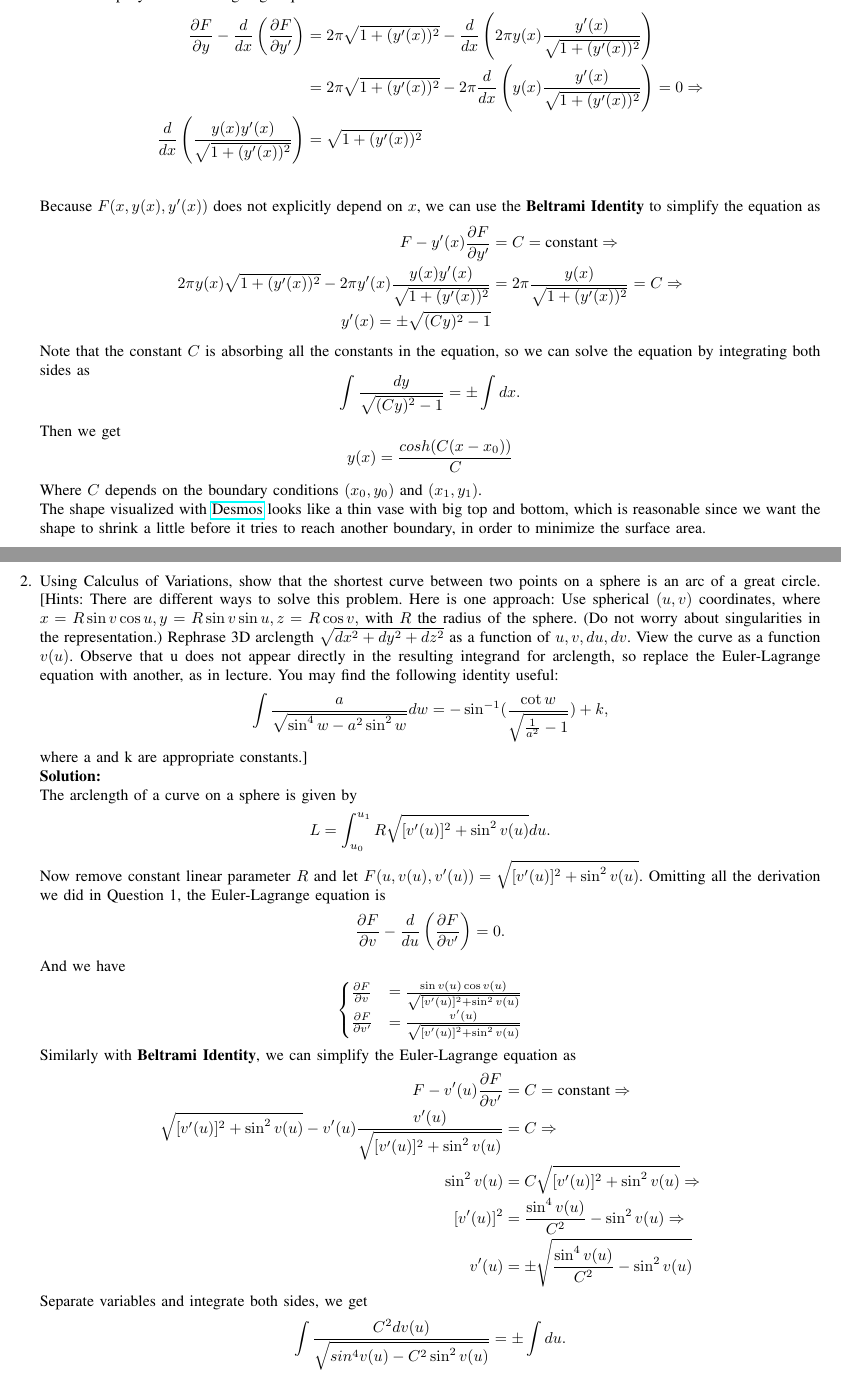
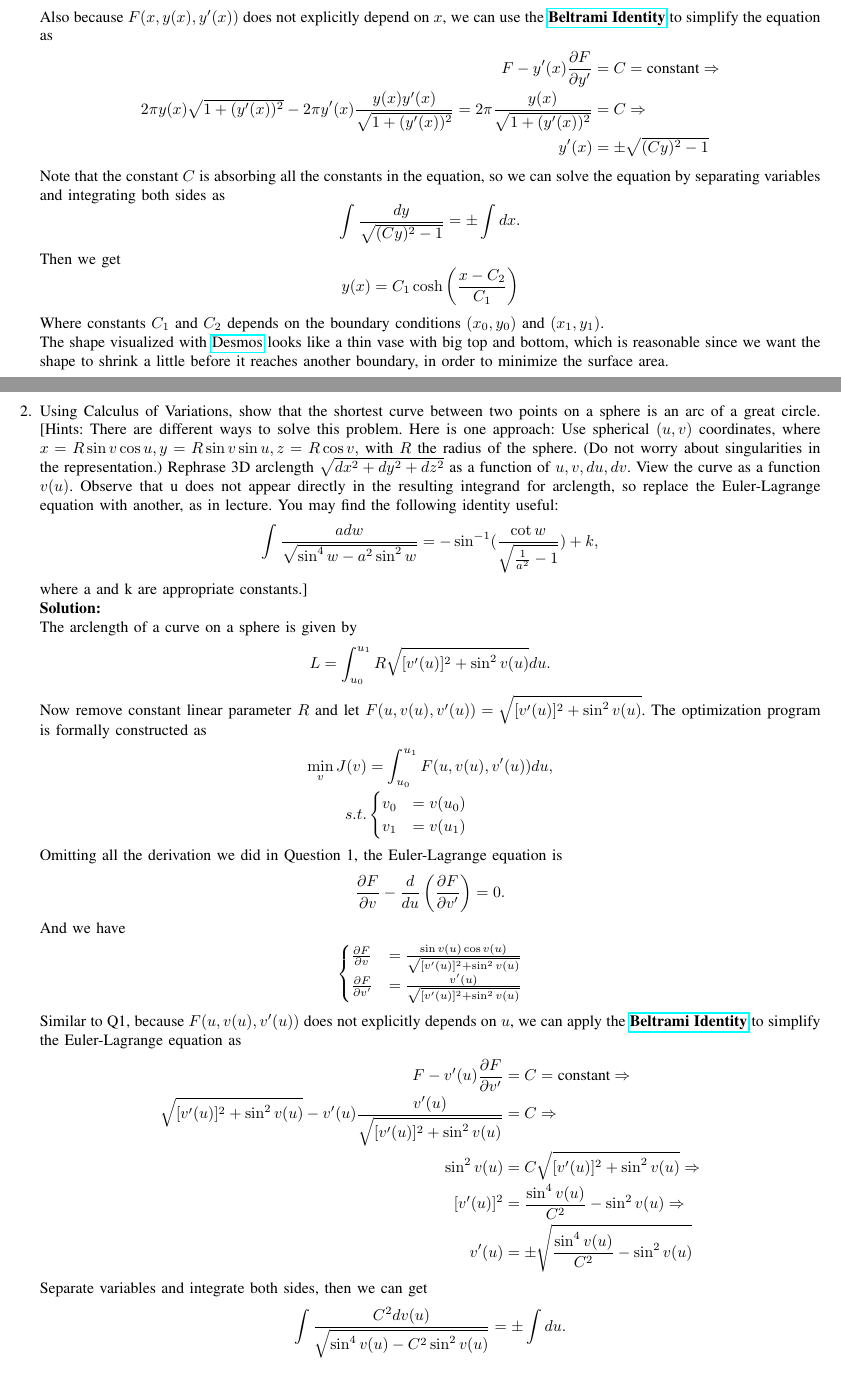
Before and after one commit to Tom-Notch/16-811-HW, a LaTeX problem sheet (hw5_submission.tex): two parts of pages 2 and 3 of 6, joined at a grey line, cut at the place of the change. Compiled offline with pdfLaTeX.

Commit message:
Fix Q1 Q2

```diff
--- a/hw5_submission.tex
+++ b/hw5_submission.tex
@@ -103,29 +103,23 @@
                         \frac{\partial F}{\partial y'} & = 2\pi y(x) \frac{y'(x)}{\sqrt{1 + (y'(x))^2}}
                   \end{cases}
             \end{align*}
-            We can simplify the Euler-Lagrange equation as
+            Also because $F(x, y(x), y'(x))$ does not explicitly depend on $x$, we can use the \textbf{\href{https://en.wikipedia.org/wiki/Beltrami_identity}{Beltrami Identity}} to simplify the equation as
             \begin{align*}
-                  \frac{\partial F}{\partial y} - \frac{d}{dx} \left( \frac{\partial F}{\partial y'} \right) & = 2\pi \sqrt{1 + (y'(x))^2} - \frac{d}{dx} \left( 2\pi y(x) \frac{y'(x)}{\sqrt{1 + (y'(x))^2}} \right)                 \\
-                                                                                                             & = 2\pi \sqrt{1 + (y'(x))^2} - 2\pi \frac{d}{dx} \left( y(x) \frac{y'(x)}{\sqrt{1 + (y'(x))^2}} \right) = 0 \Rightarrow \\
-                  \frac{d}{dx} \left( \frac{y(x) y'(x)}{\sqrt{1 + (y'(x))^2}} \right)                        & = \sqrt{1 + (y'(x))^2}                                                                                                 \\
+                  F - y'(x) \frac{\partial F}{\partial y'}                                                                                     & = C = \text{constant} \Rightarrow \\
+                  2\pi y(x) \sqrt{1 + (y'(x))^2} - 2\pi y'(x) \frac{y(x) y'(x)}{\sqrt{1 + (y'(x))^2}} = 2\pi \frac{y(x)}{\sqrt{1 + (y'(x))^2}} & = C \Rightarrow                   \\
+                  y'(x)                                                                                                                        & = \pm \sqrt{(Cy)^2 - 1}
             \end{align*}
-            Because $F(x, y(x), y'(x))$ does not explicitly depend on $x$, we can use the \textbf{Beltrami Identity} to simplify the equation as
-            \begin{align*}
-                  F - y'(x) \frac{\partial F}{\partial y'}                                            & = C = \text{constant} \Rightarrow                        \\
-                  2\pi y(x) \sqrt{1 + (y'(x))^2} - 2\pi y'(x) \frac{y(x) y'(x)}{\sqrt{1 + (y'(x))^2}} & = 2\pi \frac{y(x)}{\sqrt{1 + (y'(x))^2}} = C \Rightarrow \\
-                  y'(x) = \pm \sqrt{(Cy)^2 - 1}
-            \end{align*}
-            Note that the constant $C$ is absorbing all the constants in the equation, so we can solve the equation by integrating both sides as
+            Note that the constant $C$ is absorbing all the constants in the equation, so we can solve the equation by separating variables and integrating both sides as
             $$
                   \int \frac{dy}{\sqrt{(Cy)^2 - 1}} = \pm \int dx.
             $$
             Then we get
             $$
-                  y(x) = \frac{cosh(C(x - x_0))}{C}
+                  y(x) = C_1 \cosh\left(\frac{x - C_2}{C_1}\right)
             $$
-            Where $C$ depends on the boundary conditions $(x_0, y_0)$ and $(x_1, y_1)$.
+            Where constants $C_1$ and $C_2$ depends on the boundary conditions $(x_0, y_0)$ and $(x_1, y_1)$.
 
-            The shape visualized with \href{https://www.desmos.com/calculator}{Desmos} looks like a thin vase with big top and bottom, which is reasonable since we want the shape to shrink a little before it tries to reach another boundary, in order to minimize the surface area.
+            The shape visualized with \href{https://www.desmos.com/calculator}{Desmos} looks like a thin vase with big top and bottom, which is reasonable since we want the shape to shrink a little before it reaches another boundary, in order to minimize the surface area.
 
             \clearpage
       \item Using Calculus of Variations, show that the shortest curve between two points on a sphere is an arc of a great circle.
@@ -137,7 +131,7 @@
                         Observe that u does not appear directly in the resulting integrand for arclength, so replace the Euler-Lagrange equation with another, as in lecture.
                         You may find the following identity useful:
                         $$
-                              \int \frac{a}{\sqrt{\sin^4 w - a^2 \sin^2 w}} dw = - \sin^{-1}(\frac{\cot w}{\sqrt{\frac{1}{a^2} - 1}}) + k,
+                              \int \frac{a dw}{\sqrt{\sin^4 w - a^2 \sin^2 w}} = - \sin^{-1}(\frac{\cot w}{\sqrt{\frac{1}{a^2} - 1}}) + k,
                         $$
                         where a and k are appropriate constants.]
 
@@ -147,7 +141,14 @@
             $$
                   L = \int_{u_0}^{u_1} R \sqrt{[v'(u)]^2 + \sin^2v(u)} du.
             $$
-            Now remove constant linear parameter $R$ and let $F(u, v(u), v'(u)) = \sqrt{[v'(u)]^2 + \sin^2v(u)}$.
+            Now remove constant linear parameter $R$ and let $F(u, v(u), v'(u)) = \sqrt{[v'(u)]^2 + \sin^2v(u)}$. The optimization program is formally constructed as
+            \begin{align*}
+                  \min_v J(v) & = \int_{u_0}^{u_1} F(u, v(u), v'(u)) du, \\
+                  s.t.        & \begin{cases}
+                        v_0 & = v(u_0) \\
+                        v_1 & = v(u_1)
+                  \end{cases}
+            \end{align*}
             Omitting all the derivation we did in Question 1, the Euler-Lagrange equation is
             $$
                   \frac{\partial F}{\partial v} - \frac{d}{du} \left( \frac{\partial F}{\partial v'} \right) = 0.
@@ -159,7 +160,7 @@
                         \frac{\partial F}{\partial v'} & = \frac{v'(u)}{\sqrt{[v'(u)]^2 + \sin^2 v(u)}}
                   \end{cases}
             \end{align*}
-            Similarly with \textbf{Beltrami Identity}, we can simplify the Euler-Lagrange equation as
+            Similar to Q1, because $F(u, v(u), v'(u))$ does not explicitly depends on $u$, we can apply the \textbf{\href{https://en.wikipedia.org/wiki/Beltrami_identity}{Beltrami Identity}} to simplify the Euler-Lagrange equation as
             \begin{align*}
                   F - v'(u) \frac{\partial F}{\partial v'}                                           & = C = \text{constant} \Rightarrow                   \\
                   \sqrt{[v'(u)]^2 + \sin^2v(u)} - v'(u) \frac{v'(u)}{\sqrt{[v'(u)]^2 + \sin^2 v(u)}} & = C \Rightarrow                                     \\
@@ -167,9 +168,9 @@
                   [v'(u)]^2                                                                          & = \frac{\sin^4 v(u)}{C^2} - \sin^2 v(u) \Rightarrow \\
                   v'(u)                                                                              & = \pm \sqrt{\frac{\sin^4 v(u)}{C^2} - \sin^2 v(u)}
             \end{align*}
-            Separate variables and integrate both sides, we get
+            Separate variables and integrate both sides, then we can get
             \begin{align*}
-                  \int \frac{C^2 dv(u)}{\sqrt{sin^4 v(u) - C^2 \sin^2 v(u)}} & = \pm \int du.
+                  \int \frac{C^2 dv(u)}{\sqrt{\sin^4 v(u) - C^2 \sin^2 v(u)}} & = \pm \int du.
             \end{align*}
             Using the identity from hint, we have
             \begin{align*}
```
Also changed, not shown: hw5_submission.pdf, hw5_submission.tex (8 more changed lines).
